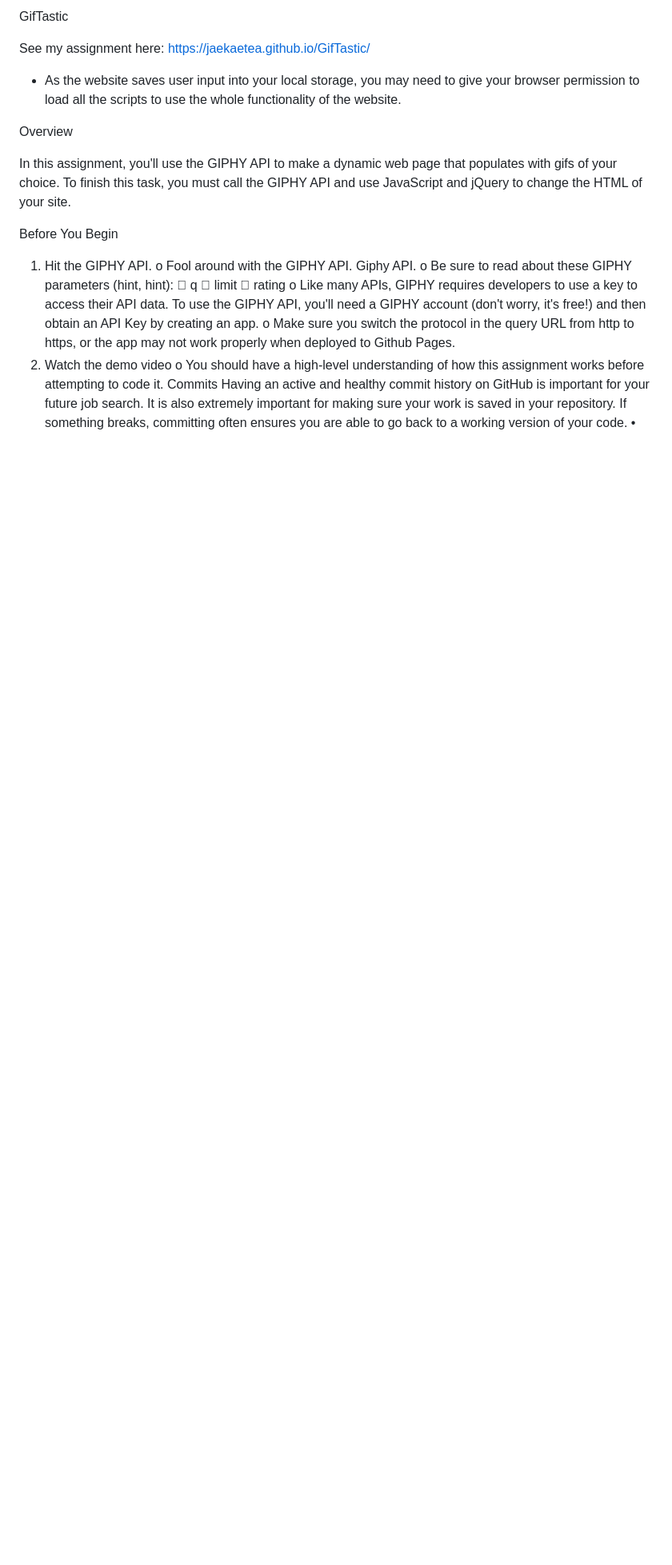
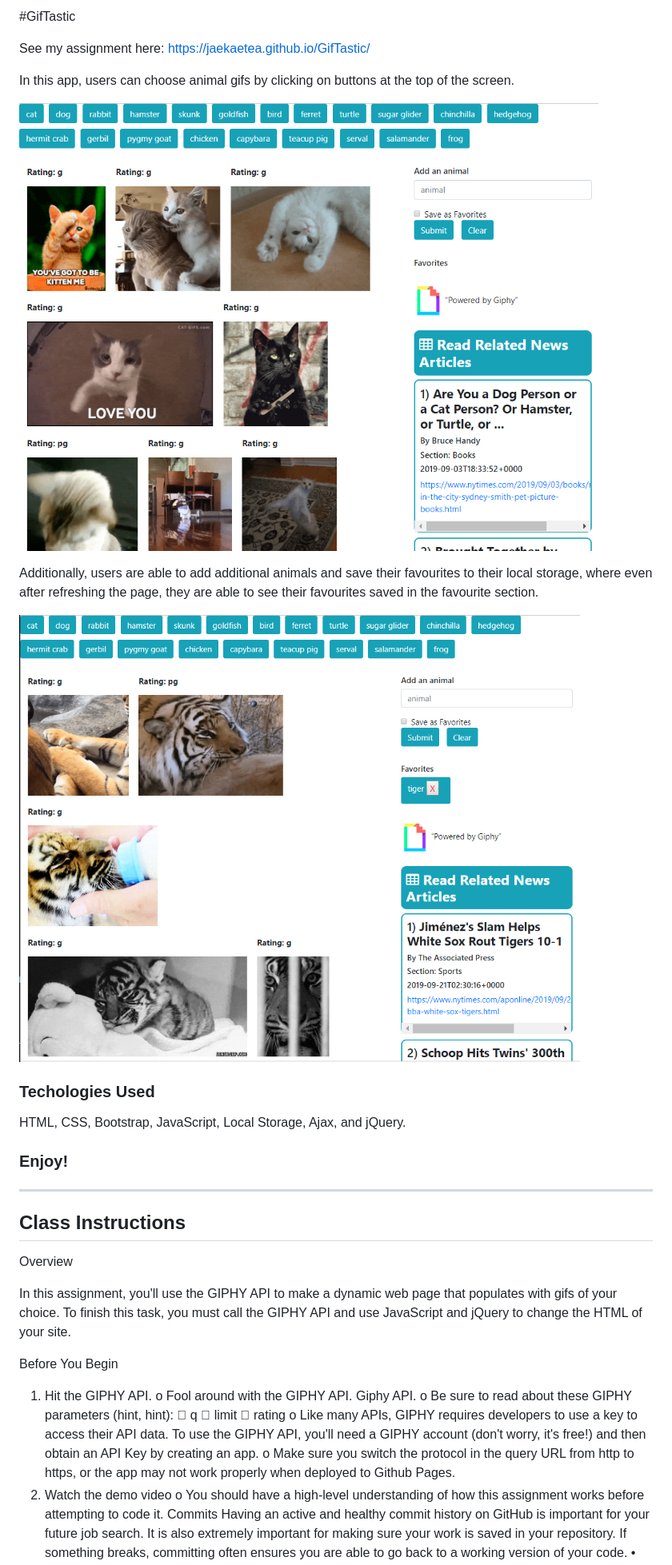
Before and after one commit to jaekaetea/GifTastic, a Markdown page: README.md, the part around the change. Shown: that part at 80% size. Rendered like a GitHub page; pictures changed too: assets/displayShown.png (added), assets/favouritesShown.png (added); blank space fills up the shorter version.

```diff
--- a/README.md
+++ b/README.md
@@ -1,8 +1,27 @@
-GifTastic
+#GifTastic
 
 See my assignment here: https://jaekaetea.github.io/GifTastic/
 
--   As the website saves user input into your local storage, you may need to give your browser permission to load all the scripts to use the whole functionality of the website.
+
+In this app, users can choose animal gifs by clicking on buttons at the top of the screen.
+
+![results](/assets/displayShown.png)
+
+Additionally, users are able to add additional animals and save their favourites to their local storage, where even after refreshing the page, they are able to see their favourites saved in the favourite section.
+
+![resultsShown](/assets/favouritesShown.png)
+
+
+### Techologies Used
+HTML, CSS, Bootstrap, JavaScript, Local Storage, Ajax, and jQuery.
+
+
+### Enjoy!
+
+
+---
+
+## Class Instructions
 
 Overview
 
```
